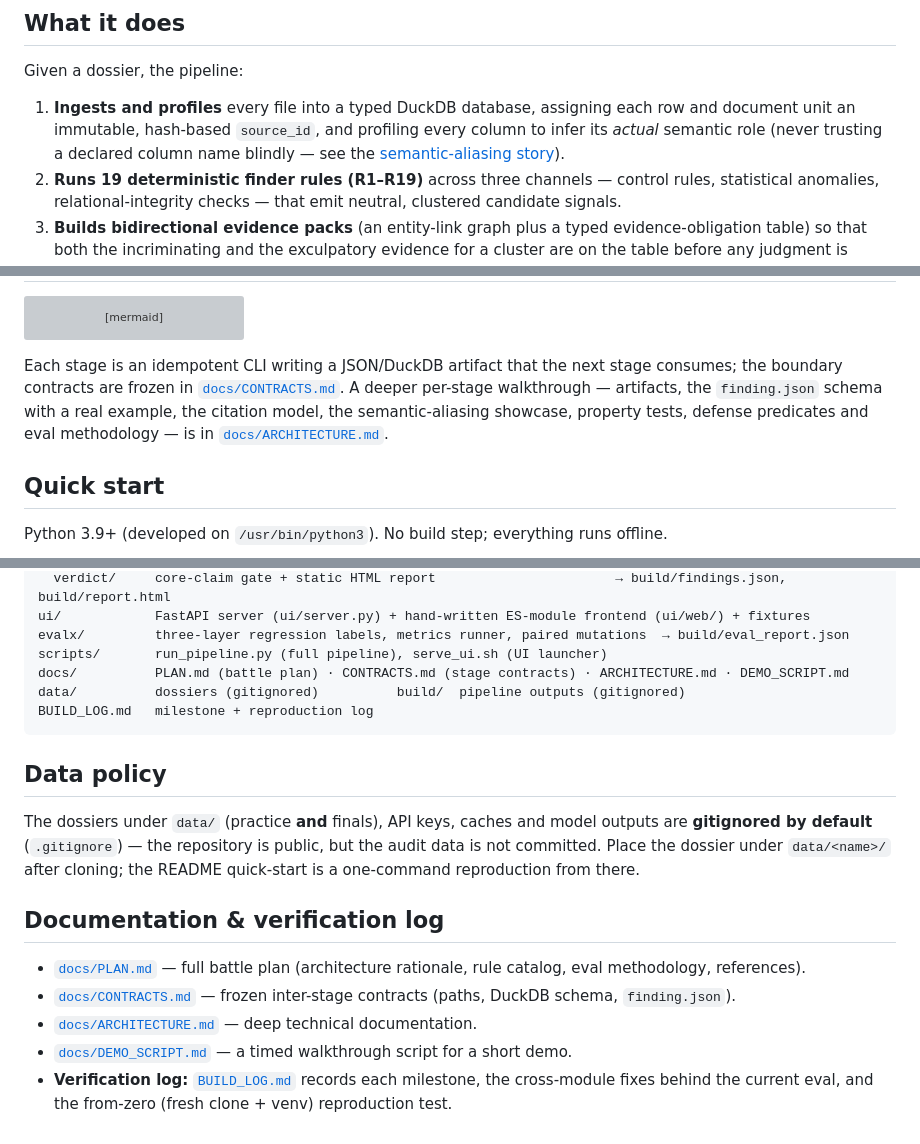
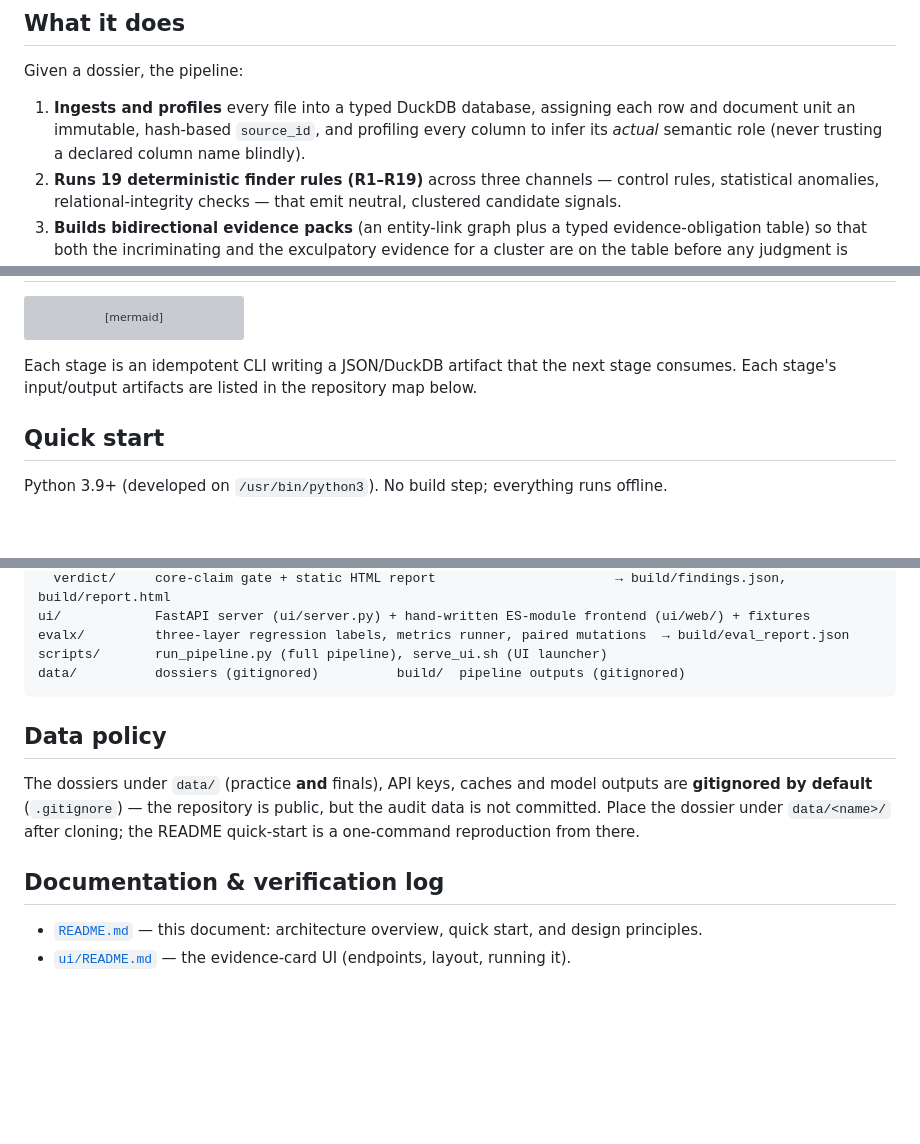
Before and after one commit to Qihao-Duan/FinanceAudit, a Markdown page: README.md, 3 parts joined by grey strips. Rendered like a GitHub page; blank space fills up the shorter version; grey boxes are pictures that could not be loaded.

Commit message:
Strip design/thinking docs (docs/, experiments/, BUILD_LOG, ROBUSTNESS); keep code + README
Co-Authored-By: Claude Fable 5 <noreply@anthropic.com>

````diff
--- a/README.md
+++ b/README.md
@@ -99,7 +99,7 @@ no restart. (`--skip-eval` because the regression labels only apply to the pract
 
 Given a dossier, the pipeline:
 
-1. **Ingests and profiles** every file into a typed DuckDB database, assigning each row and document unit an immutable, hash-based `source_id`, and profiling every column to infer its *actual* semantic role (never trusting a declared column name blindly — see the [semantic-aliasing story](docs/ARCHITECTURE.md#the-p0-semantic-aliasing-story)).
+1. **Ingests and profiles** every file into a typed DuckDB database, assigning each row and document unit an immutable, hash-based `source_id`, and profiling every column to infer its *actual* semantic role (never trusting a declared column name blindly).
 2. **Runs 19 deterministic finder rules (R1–R19)** across three channels — control rules, statistical anomalies, relational-integrity checks — that emit neutral, clustered candidate signals.
 3. **Builds bidirectional evidence packs** (an entity-link graph plus a typed evidence-obligation table) so that both the incriminating and the exculpatory evidence for a cluster are on the table before any judgment is formed.
 4. **Decomposes each finding into atomic claims**, where every monetary claim is a formula over cited operands, **recomputed with Python `Decimal` at 0 tolerance** for ledger-to-ledger checks.
@@ -127,7 +127,7 @@ flowchart LR
     T -.-> V
 ```
 
-Each stage is an idempotent CLI writing a JSON/DuckDB artifact that the next stage consumes; the boundary contracts are frozen in [`docs/CONTRACTS.md`](docs/CONTRACTS.md). A deeper per-stage walkthrough — artifacts, the `finding.json` schema with a real example, the citation model, the semantic-aliasing showcase, property tests, defense predicates and eval methodology — is in [`docs/ARCHITECTURE.md`](docs/ARCHITECTURE.md).
+Each stage is an idempotent CLI writing a JSON/DuckDB artifact that the next stage consumes. Each stage's input/output artifacts are listed in the repository map below.
 
 ## Quick start
 
@@ -231,9 +231,7 @@ financeaudit/
 ui/            FastAPI server (ui/server.py) + hand-written ES-module frontend (ui/web/) + fixtures
 evalx/         three-layer regression labels, metrics runner, paired mutations  → build/eval_report.json
 scripts/       run_pipeline.py (full pipeline), serve_ui.sh (UI launcher)
-docs/          PLAN.md (battle plan) · CONTRACTS.md (stage contracts) · ARCHITECTURE.md · DEMO_SCRIPT.md
 data/          dossiers (gitignored)          build/  pipeline outputs (gitignored)
-BUILD_LOG.md   milestone + reproduction log
 ```
 
 ## Data policy
@@ -242,8 +240,5 @@ The dossiers under `data/` (practice **and** finals), API keys, caches and model
 
 ## Documentation & verification log
 
-- [`docs/PLAN.md`](docs/PLAN.md) — full battle plan (architecture rationale, rule catalog, eval methodology, references).
-- [`docs/CONTRACTS.md`](docs/CONTRACTS.md) — frozen inter-stage contracts (paths, DuckDB schema, `finding.json`).
-- [`docs/ARCHITECTURE.md`](docs/ARCHITECTURE.md) — deep technical documentation.
-- [`docs/DEMO_SCRIPT.md`](docs/DEMO_SCRIPT.md) — a timed walkthrough script for a short demo.
-- **Verification log:** [`BUILD_LOG.md`](BUILD_LOG.md) records each milestone, the cross-module fixes behind the current eval, and the from-zero (fresh clone + venv) reproduction test.
+- [`README.md`](README.md) — this document: architecture overview, quick start, and design principles.
+- [`ui/README.md`](ui/README.md) — the evidence-card UI (endpoints, layout, running it).
````
Also changed, not shown: other parts of README.md (+3 -3 lines).
